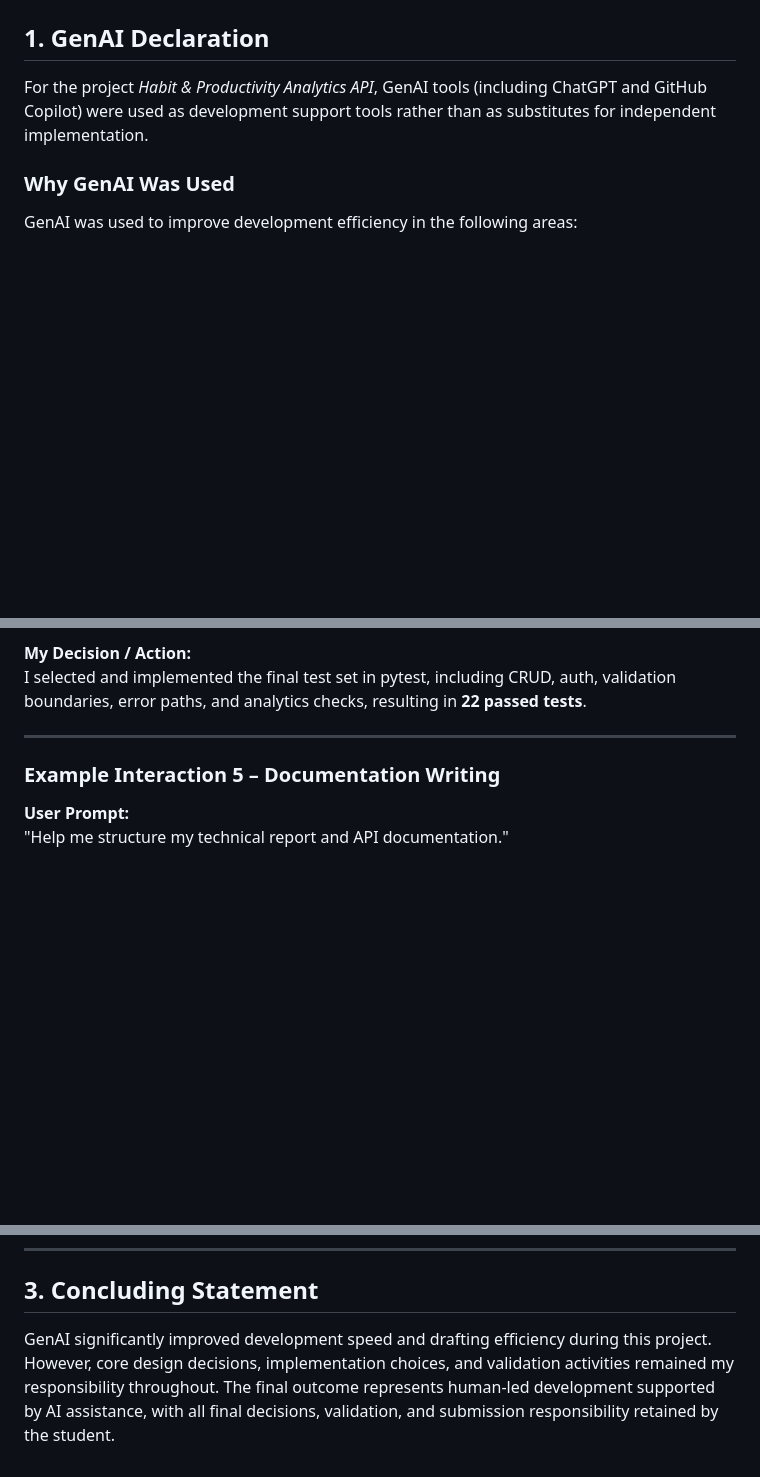
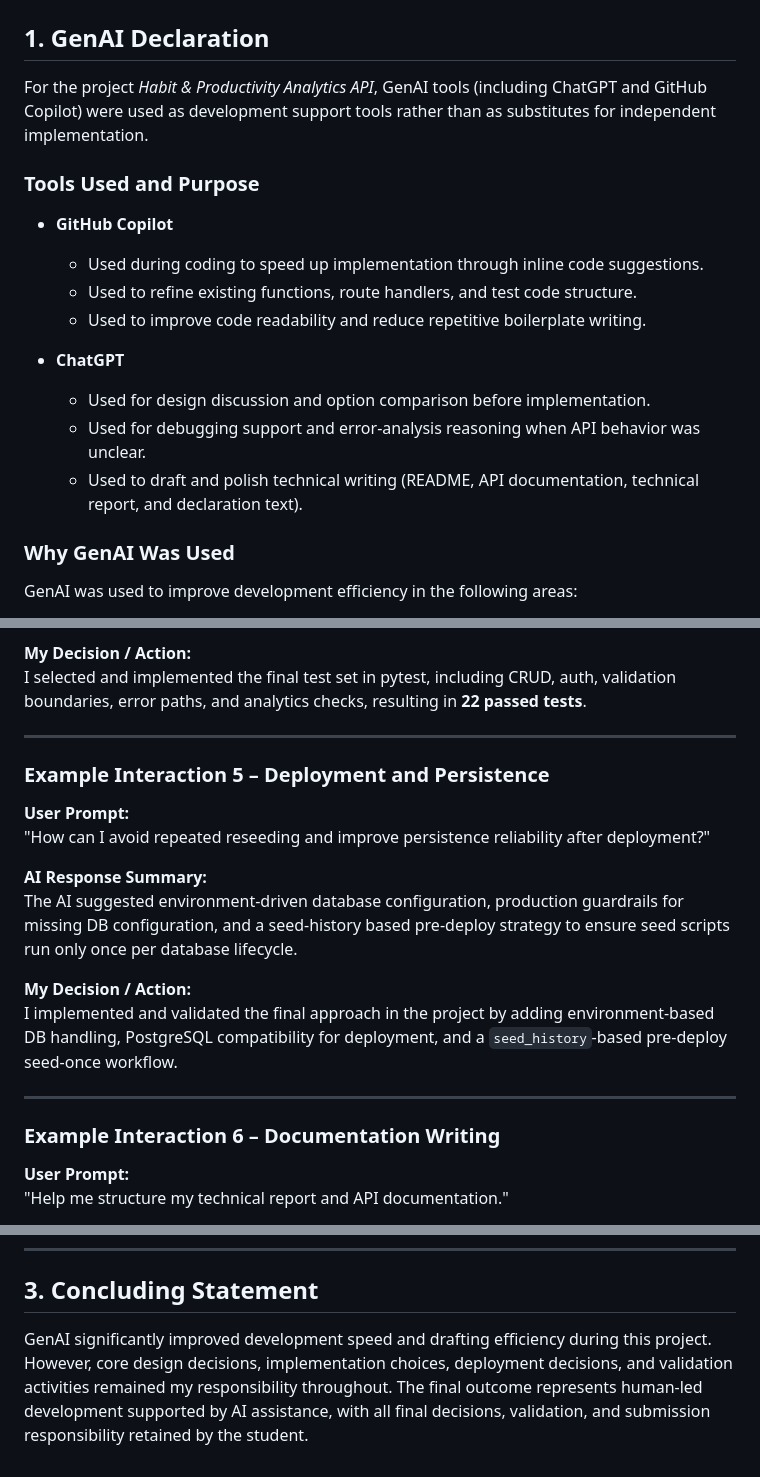
Before and after one commit to X2135/web-service, a Markdown page: docs/GenAI_Declaration.md, 3 parts joined by grey strips. Rendered like a GitHub page; blank space fills up the shorter version.

```diff
--- a/docs/GenAI_Declaration.md
+++ b/docs/GenAI_Declaration.md
@@ -3,6 +3,18 @@
 ## 1. GenAI Declaration
 
 For the project *Habit & Productivity Analytics API*, GenAI tools (including ChatGPT and GitHub Copilot) were used as development support tools rather than as substitutes for independent implementation.
+
+### Tools Used and Purpose
+
+- **GitHub Copilot**
+	- Used during coding to speed up implementation through inline code suggestions.
+	- Used to refine existing functions, route handlers, and test code structure.
+	- Used to improve code readability and reduce repetitive boilerplate writing.
+
+- **ChatGPT**
+	- Used for design discussion and option comparison before implementation.
+	- Used for debugging support and error-analysis reasoning when API behavior was unclear.
+	- Used to draft and polish technical writing (README, API documentation, technical report, and declaration text).
 
 ### Why GenAI Was Used
 
@@ -99,7 +115,20 @@ I selected and implemented the final test set in pytest, including CRUD, auth, v
 
 ---
 
-### Example Interaction 5 – Documentation Writing
+### Example Interaction 5 – Deployment and Persistence
+
+**User Prompt:**
+"How can I avoid repeated reseeding and improve persistence reliability after deployment?"
+
+**AI Response Summary:**
+The AI suggested environment-driven database configuration, production guardrails for missing DB configuration, and a seed-history based pre-deploy strategy to ensure seed scripts run only once per database lifecycle.
+
+**My Decision / Action:**
+I implemented and validated the final approach in the project by adding environment-based DB handling, PostgreSQL compatibility for deployment, and a `seed_history`-based pre-deploy seed-once workflow.
+
+---
+
+### Example Interaction 6 – Documentation Writing
 
 **User Prompt:**
 "Help me structure my technical report and API documentation."
@@ -114,4 +143,4 @@ I finalized document content and formatting myself, revised wording for accuracy
 
 ## 3. Concluding Statement
 
-GenAI significantly improved development speed and drafting efficiency during this project. However, core design decisions, implementation choices, and validation activities remained my responsibility throughout. The final outcome represents human-led development supported by AI assistance, with all final decisions, validation, and submission responsibility retained by the student.
+GenAI significantly improved development speed and drafting efficiency during this project. However, core design decisions, implementation choices, deployment decisions, and validation activities remained my responsibility throughout. The final outcome represents human-led development supported by AI assistance, with all final decisions, validation, and submission responsibility retained by the student.
```
Also changed, not shown: other parts of docs/GenAI_Declaration.md (+5 -1 lines), docs/API_Documentation.md (+54 -4 lines), docs/Technical_Report.md (+74 -30 lines), docs/image.png (added), docs/截屏2026-04-20 21.32.35.png (added), docs/截屏2026-04-20 21.34.27.png (added), 12 other files.
